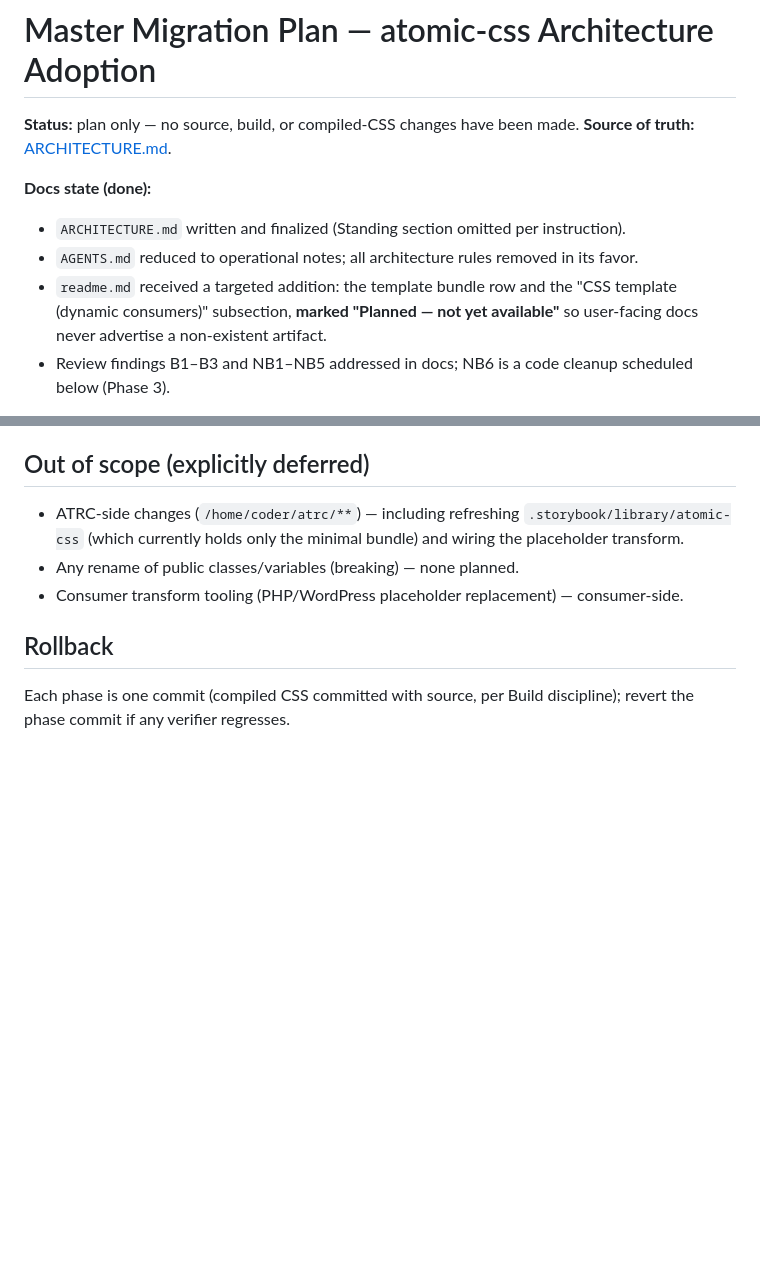
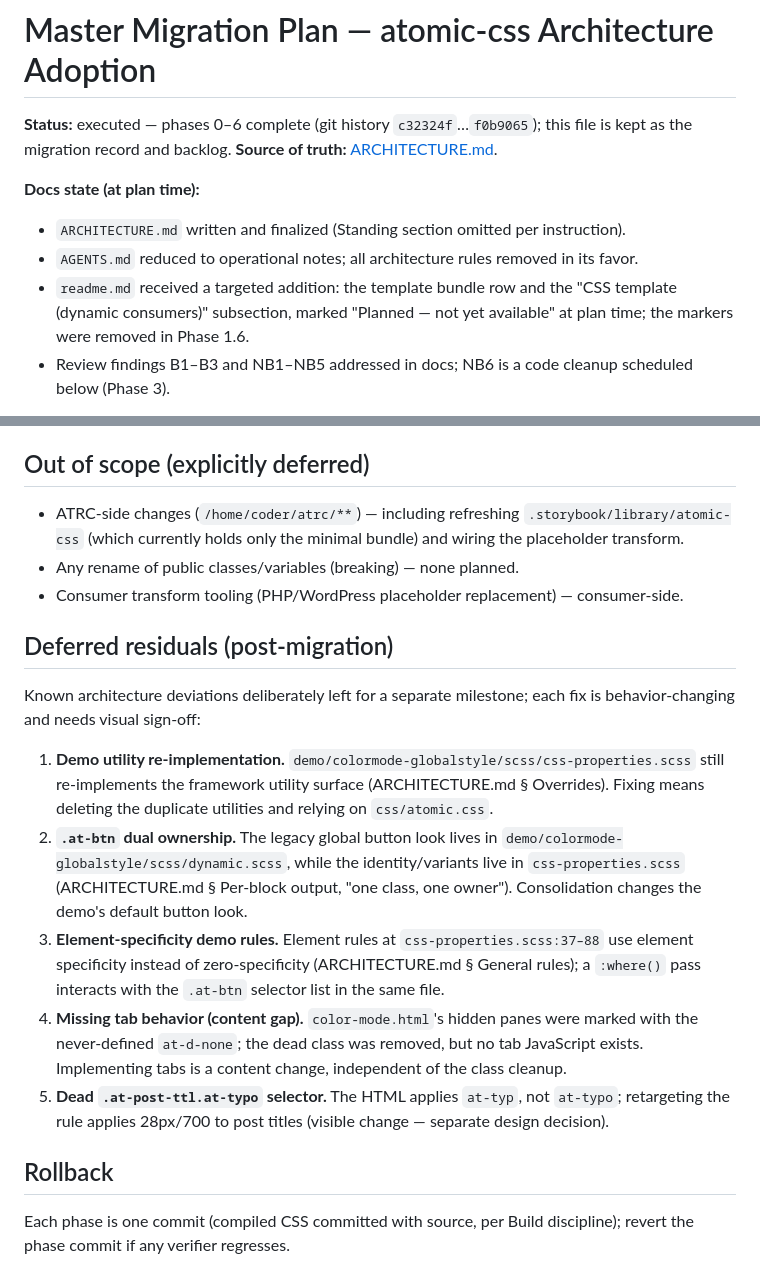
Before and after one commit to codersantosh/atomic-css, a Markdown page: plan.md, 2 parts joined by grey strips. GitHub-like rendering; blank space fills up the shorter version.

Commit message:
Docs: sync ARCHITECTURE.md with executed state; record deferred residuals

```diff
--- a/plan.md
+++ b/plan.md
@@ -1,14 +1,14 @@
 # Master Migration Plan — atomic-css Architecture Adoption
 
-**Status:** plan only — no source, build, or compiled-CSS changes have been made.
+**Status:** executed — phases 0–6 complete (git history `c32324f`…`f0b9065`); this file is kept as the migration record and backlog.
 **Source of truth:** [ARCHITECTURE.md](ARCHITECTURE.md).
 
-**Docs state (done):**
+**Docs state (at plan time):**
 - `ARCHITECTURE.md` written and finalized (Standing section omitted per instruction).
 - `AGENTS.md` reduced to operational notes; all architecture rules removed in its favor.
 - `readme.md` received a targeted addition: the template bundle row and the
-  "CSS template (dynamic consumers)" subsection, **marked "Planned — not yet
-  available"** so user-facing docs never advertise a non-existent artifact.
+  "CSS template (dynamic consumers)" subsection, marked "Planned — not yet
+  available" at plan time; the markers were removed in Phase 1.6.
 - Review findings B1–B3 and NB1–NB5 addressed in docs; NB6 is a code cleanup
   scheduled below (Phase 3).
 
@@ -94,6 +94,29 @@ no `%%…%%` inside `var()` names or selectors.
 - Any rename of public classes/variables (breaking) — none planned.
 - Consumer transform tooling (PHP/WordPress placeholder replacement) — consumer-side.
 
+## Deferred residuals (post-migration)
+Known architecture deviations deliberately left for a separate milestone; each
+fix is behavior-changing and needs visual sign-off:
+
+1. **Demo utility re-implementation.** `demo/colormode-globalstyle/scss/css-properties.scss`
+   still re-implements the framework utility surface (ARCHITECTURE.md § Overrides).
+   Fixing means deleting the duplicate utilities and relying on `css/atomic.css`.
+2. **`.at-btn` dual ownership.** The legacy global button look lives in
+   `demo/colormode-globalstyle/scss/dynamic.scss`, while the identity/variants live
+   in `css-properties.scss` (ARCHITECTURE.md § Per-block output, "one class, one
+   owner"). Consolidation changes the demo's default button look.
+3. **Element-specificity demo rules.** Element rules at `css-properties.scss:37–88`
+   use element specificity instead of zero-specificity (ARCHITECTURE.md § General
+   rules); a `:where()` pass interacts with the `.at-btn` selector list in the same
+   file.
+4. **Missing tab behavior (content gap).** `color-mode.html`'s hidden panes were
+   marked with the never-defined `at-d-none`; the dead class was removed, but no
+   tab JavaScript exists. Implementing tabs is a content change, independent of the
+   class cleanup.
+5. **Dead `.at-post-ttl.at-typo` selector.** The HTML applies `at-typ`, not
+   `at-typo`; retargeting the rule applies 28px/700 to post titles (visible change —
+   separate design decision).
+
 ## Rollback
 Each phase is one commit (compiled CSS committed with source, per Build discipline);
 revert the phase commit if any verifier regresses.
```
Also changed, not shown: ARCHITECTURE.md (+11 -10 lines), readme.md (+1 -1 lines).
